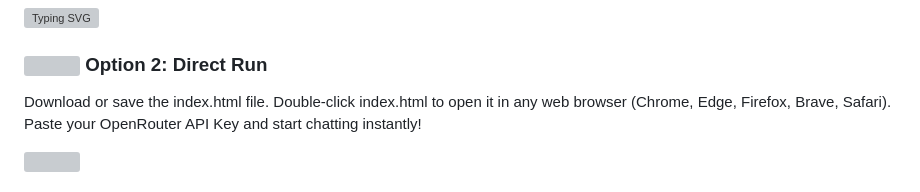
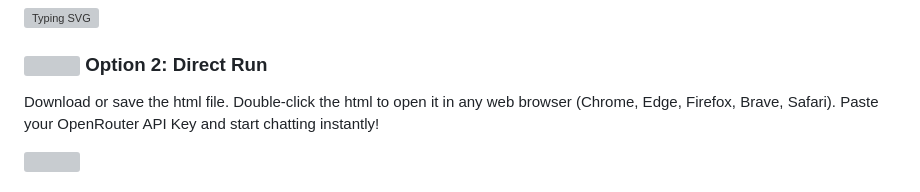
Before and after one commit to avaneesh12012/local-router, a Markdown page: README.md, the part around the change. Rendered like a GitHub page; grey boxes are pictures that could not be loaded.

Commit message:
Fix wording in README instructions for opening HTML

```diff
--- a/README.md
+++ b/README.md
@@ -103,8 +103,8 @@ Since **OpenRouter** provides a free API key with the easiest and best setup, it
 
 ### <img src="https://api.iconify.design/material-symbols/rocket-launch-outline.svg?color=%236366f1" width="18" valign="middle"> Option 2: Direct Run
 
-Download or save the index.html file.
-Double-click index.html to open it in any web browser (Chrome, Edge, Firefox, Brave, Safari).
+Download or save the html file.
+Double-click the html to open it in any web browser (Chrome, Edge, Firefox, Brave, Safari).
 Paste your OpenRouter API Key and start chatting instantly!
 
 <img width="100%" height="3" src="https://capsule-render.vercel.app/api?type=venom&color=6366F1&height=6&animation=fadeIn">
```
